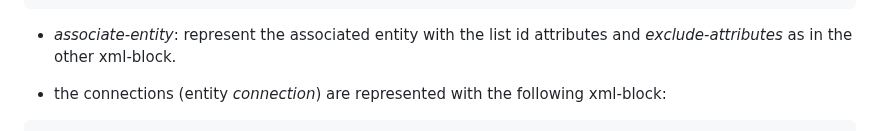
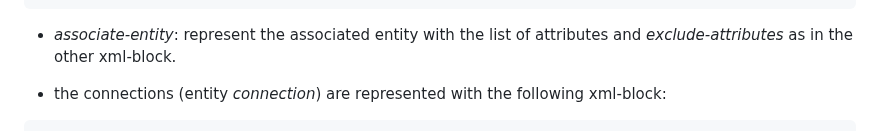
Before and after one commit to danielejdm/D365-ConfigurableEntityCloner, a Markdown page: README.md, the part around the change. Drawn GitHub-style.

```diff
--- a/README.md
+++ b/README.md
@@ -103,7 +103,7 @@ Download the managed or unmanaged solution and import it in your environment.
     </link-entity>
 ~~~
 
-- <i>associate-entity</i>: represent the associated entity with the list id attributes and <i>exclude-attributes</i> as in the other xml-block.
+- <i>associate-entity</i>: represent the associated entity with the list of attributes and <i>exclude-attributes</i> as in the other xml-block.
 
 - the connections (entity <i>connection</i>) are represented with the following xml-block:
 ~~~ xml
```
